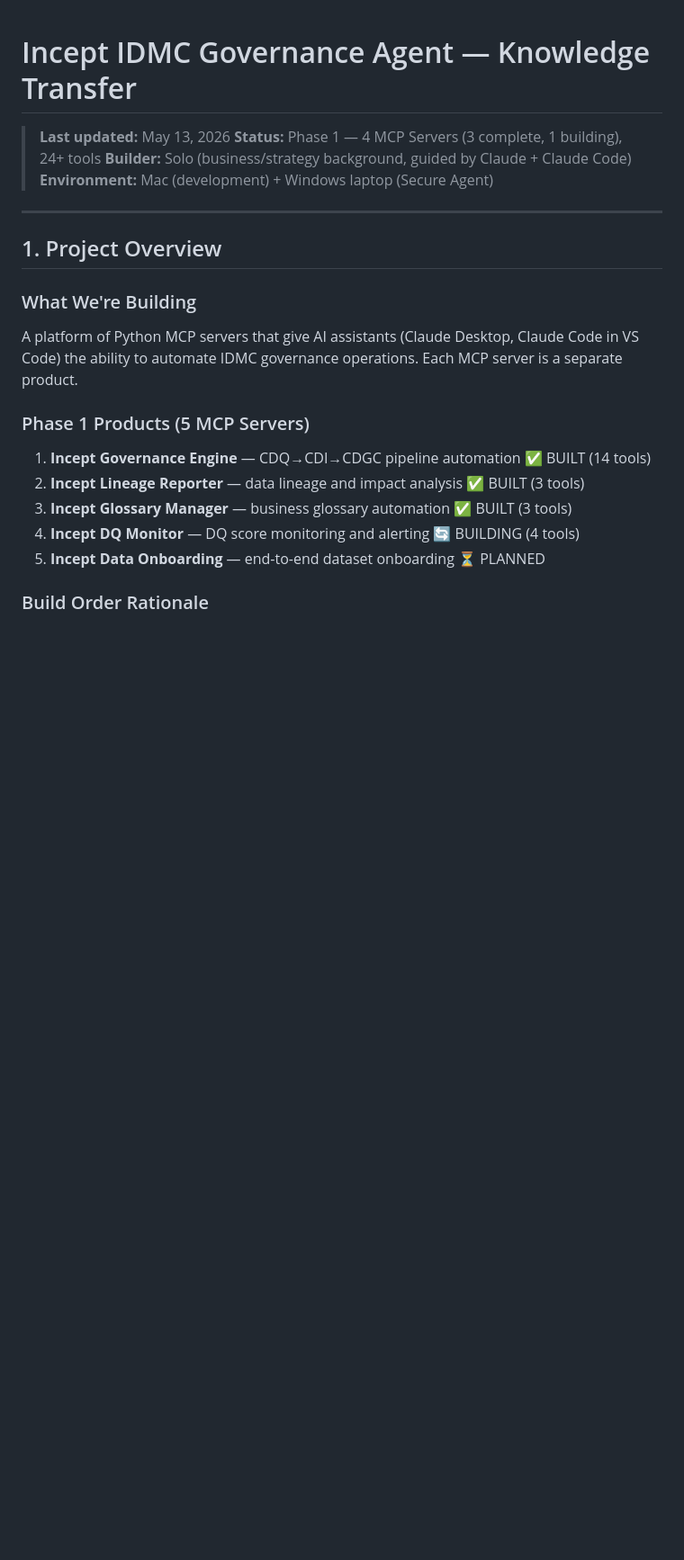
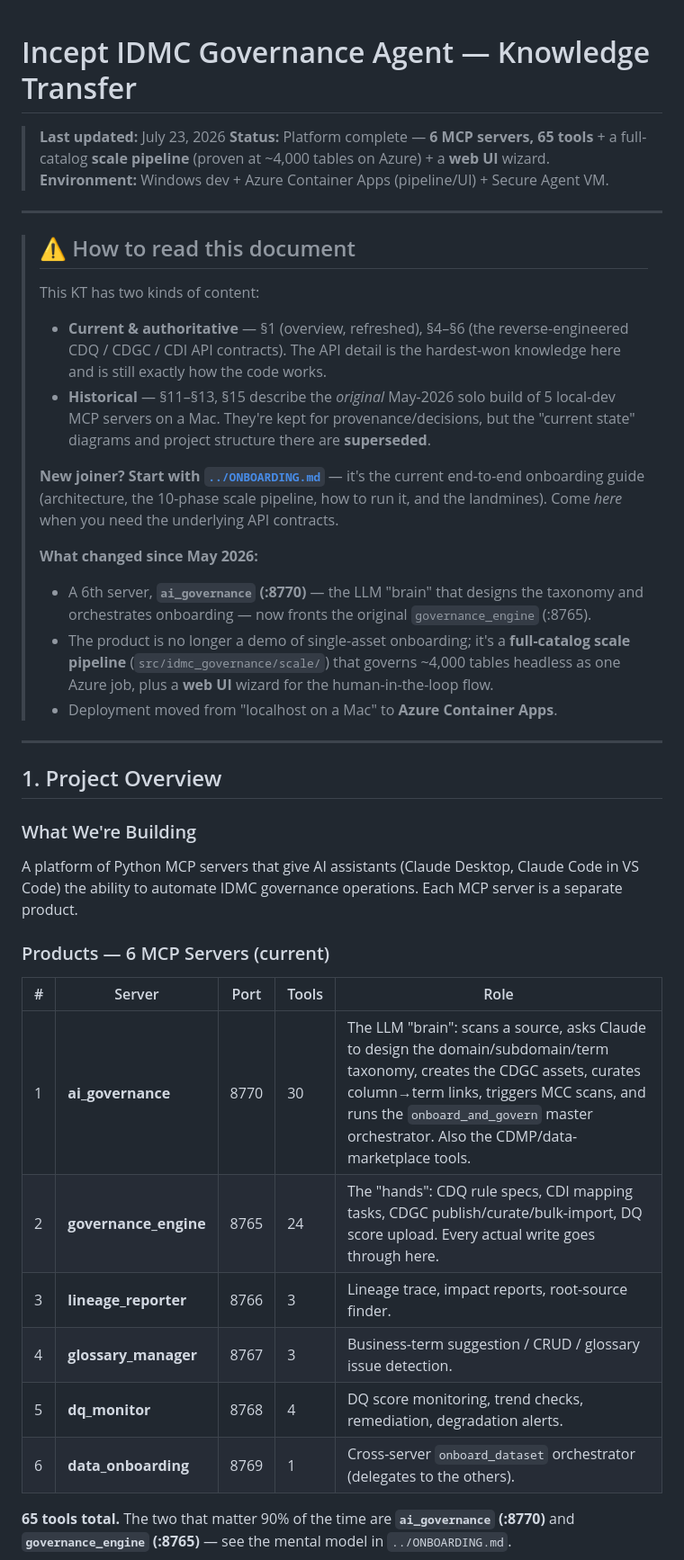
Before and after one commit to shruthi-dn-incept/ai-idmc-scale-test, a Markdown page: docs/idmc-governance-agent-knowledge-transfer.md, the part around one of its changes. Shown at 90% size. Rendered like a GitHub page; blank space fills up the shorter version.

```diff
--- a/docs/idmc-governance-agent-knowledge-transfer.md
+++ b/docs/idmc-governance-agent-knowledge-transfer.md
@@ -1,9 +1,34 @@
 # Incept IDMC Governance Agent — Knowledge Transfer
 
-> **Last updated:** May 13, 2026
-> **Status:** Phase 1 — 4 MCP Servers (3 complete, 1 building), 24+ tools
-> **Builder:** Solo (business/strategy background, guided by Claude + Claude Code)
-> **Environment:** Mac (development) + Windows laptop (Secure Agent)
+> **Last updated:** July 23, 2026
+> **Status:** Platform complete — **6 MCP servers, 65 tools** + a full-catalog **scale
+> pipeline** (proven at ~4,000 tables on Azure) + a **web UI** wizard.
+> **Environment:** Windows dev + Azure Container Apps (pipeline/UI) + Secure Agent VM.
+
+---
+
+> ## ⚠️ How to read this document
+>
+> This KT has two kinds of content:
+>
+> - **Current & authoritative** — §1 (overview, refreshed), §4–§6 (the reverse-engineered
+>   CDQ / CDGC / CDI API contracts). The API detail is the hardest-won knowledge here and
+>   is still exactly how the code works.
+> - **Historical** — §11–§13, §15 describe the *original* May-2026 solo build of 5
+>   local-dev MCP servers on a Mac. They're kept for provenance/decisions, but the "current
+>   state" diagrams and project structure there are **superseded**.
+>
+> **New joiner? Start with [`../ONBOARDING.md`](../ONBOARDING.md)** — it's the current
+> end-to-end onboarding guide (architecture, the 10-phase scale pipeline, how to run it,
+> and the landmines). Come *here* when you need the underlying API contracts.
+>
+> **What changed since May 2026:**
+> - A 6th server, **`ai_governance` (:8770)** — the LLM "brain" that designs the taxonomy
+>   and orchestrates onboarding — now fronts the original `governance_engine` (:8765).
+> - The product is no longer a demo of single-asset onboarding; it's a **full-catalog
+>   scale pipeline** (`src/idmc_governance/scale/`) that governs ~4,000 tables headless as
+>   one Azure job, plus a **web UI** wizard for the human-in-the-loop flow.
+> - Deployment moved from "localhost on a Mac" to **Azure Container Apps**.
 
 ---
 
@@ -13,13 +38,17 @@
 
 A platform of Python MCP servers that give AI assistants (Claude Desktop, Claude Code in VS Code) the ability to automate IDMC governance operations. Each MCP server is a separate product.
 
-### Phase 1 Products (5 MCP Servers)
+### Products — 6 MCP Servers (current)
 
-1. **Incept Governance Engine** — CDQ→CDI→CDGC pipeline automation ✅ BUILT (14 tools)
-2. **Incept Lineage Reporter** — data lineage and impact analysis ✅ BUILT (3 tools)
-3. **Incept Glossary Manager** — business glossary automation ✅ BUILT (3 tools)
-4. **Incept DQ Monitor** — DQ score monitoring and alerting 🔄 BUILDING (4 tools)
-5. **Incept Data Onboarding** — end-to-end dataset onboarding ⏳ PLANNED
+| # | Server | Port | Tools | Role |
+|---|--------|------|-------|------|
+| 1 | **ai_governance** | 8770 | 30 | The LLM "brain": scans a source, asks Claude to design the domain/subdomain/term taxonomy, creates the CDGC assets, curates column→term links, triggers MCC scans, and runs the `onboard_and_govern` master orchestrator. Also the CDMP/data-marketplace tools. |
+| 2 | **governance_engine** | 8765 | 24 | The "hands": CDQ rule specs, CDI mapping tasks, CDGC publish/curate/bulk-import, DQ score upload. Every actual write goes through here. |
+| 3 | **lineage_reporter** | 8766 | 3 | Lineage trace, impact reports, root-source finder. |
+| 4 | **glossary_manager** | 8767 | 3 | Business-term suggestion / CRUD / glossary issue detection. |
+| 5 | **dq_monitor** | 8768 | 4 | DQ score monitoring, trend checks, remediation, degradation alerts. |
+| 6 | **data_onboarding** | 8769 | 1 | Cross-server `onboard_dataset` orchestrator (delegates to the others). |
 
-### Build Order Rationale
+**65 tools total.** The two that matter 90% of the time are **`ai_governance` (:8770)** and
+**`governance_engine` (:8765)** — see the mental model in `../ONBOARDING.md`.
 
```
Also changed, not shown: other parts of docs/idmc-governance-agent-knowledge-transfer.md (+46 -4 lines), ONBOARDING.md (added, +254 -0 lines).
